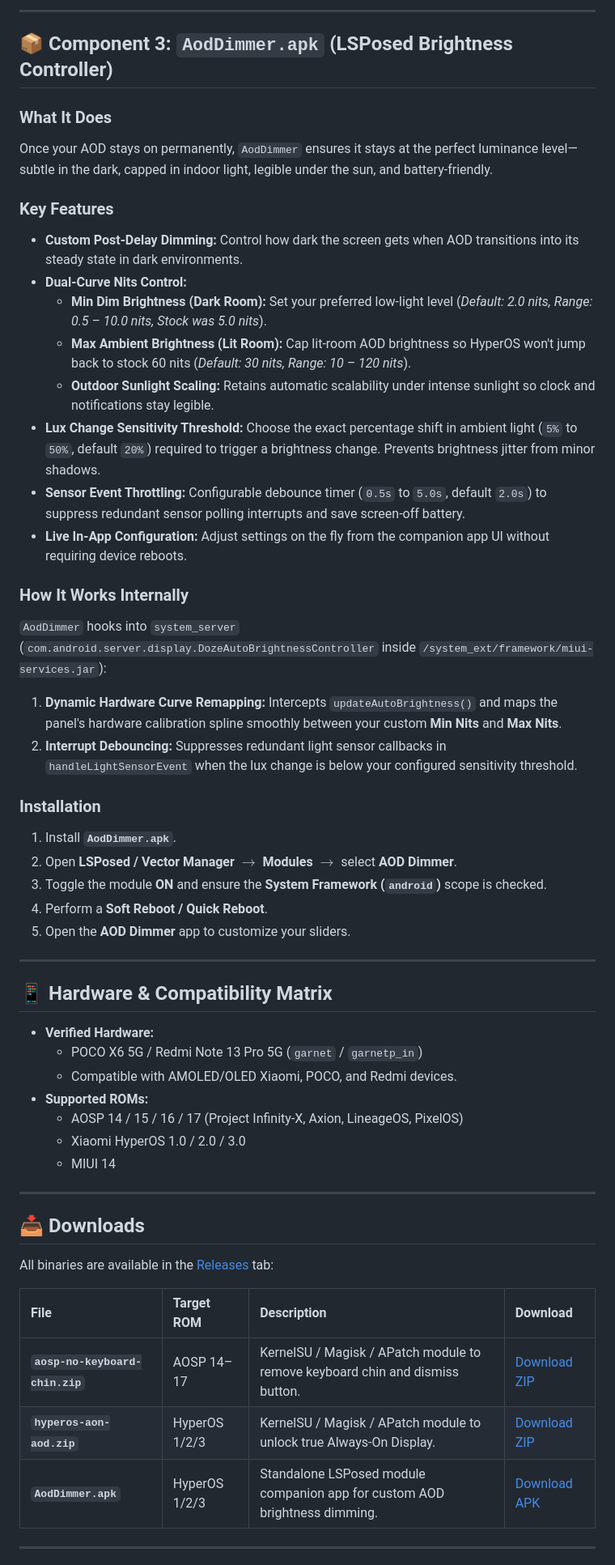
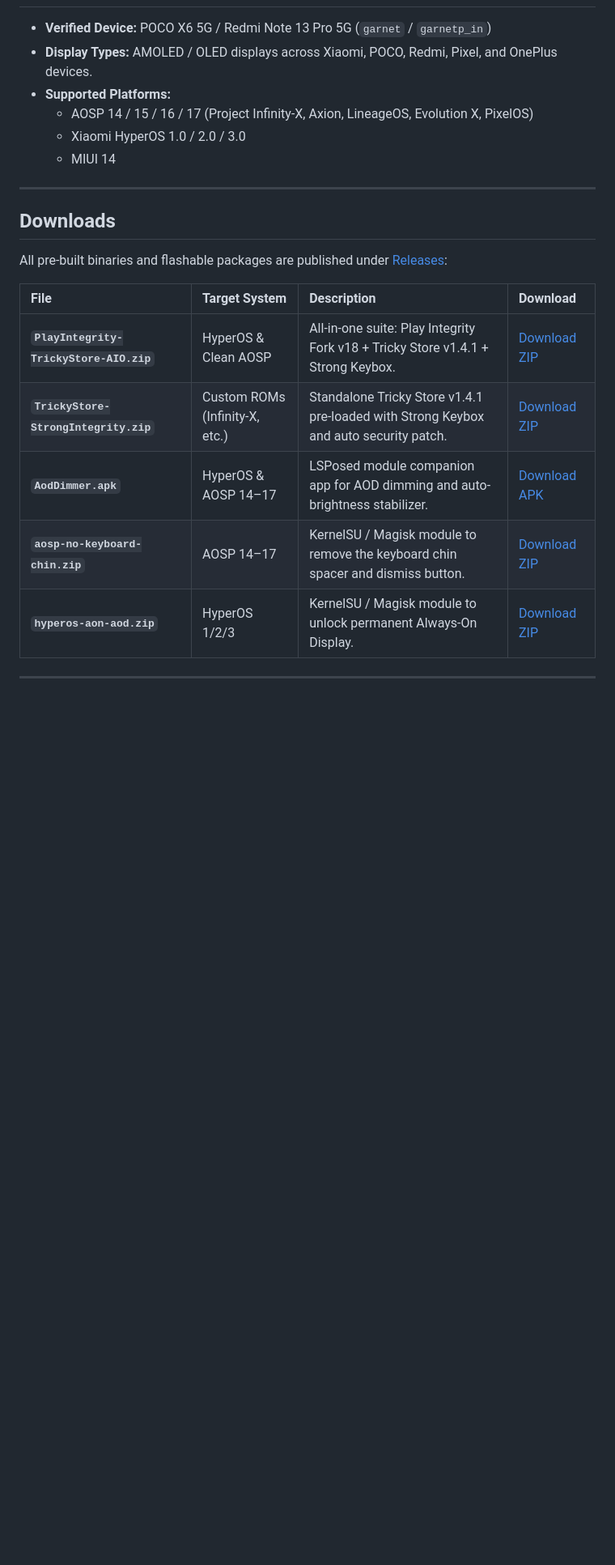
Before and after one commit to PallabKumarS/android-mods, a Markdown page: README.md, the part around one of its changes. Shown at 81% size. GitHub-like rendering; blank space fills up the shorter version.

Commit message:
docs: update readme with play integrity suite, tricky store aio, and display stabilizer

```diff
--- a/README.md
+++ b/README.md
@@ -85,55 +106,23 @@ When `is_only_support_keycode_goto` is set to `true`, HyperOS forces the 10-seco
----
-
-## 📦 Component 3: `AodDimmer.apk` (LSPosed Brightness Controller)
-
-### What It Does
-Once your AOD stays on permanently, `AodDimmer` ensures it stays at the perfect luminance level—subtle in the dark, capped in indoor light, legible under the sun, and battery-friendly.
-
-### Key Features
-- **Custom Post-Delay Dimming:** Control how dark the screen gets when AOD transitions into its steady state in dark environments.
-- **Dual-Curve Nits Control:**
-  - **Min Dim Brightness (Dark Room):** Set your preferred low-light level (*Default: 2.0 nits, Range: 0.5 – 10.0 nits, Stock was 5.0 nits*).
-  - **Max Ambient Brightness (Lit Room):** Cap lit-room AOD brightness so HyperOS won't jump back to stock 60 nits (*Default: 30 nits, Range: 10 – 120 nits*).
-  - **Outdoor Sunlight Scaling:** Retains automatic scalability under intense sunlight so clock and notifications stay legible.
-- **Lux Change Sensitivity Threshold:** Choose the exact percentage shift in ambient light (`5%` to `50%`, default `20%`) required to trigger a brightness change. Prevents brightness jitter from minor shadows.
-- **Sensor Event Throttling:** Configurable debounce timer (`0.5s` to `5.0s`, default `2.0s`) to suppress redundant sensor polling interrupts and save screen-off battery.
-- **Live In-App Configuration:** Adjust settings on the fly from the companion app UI without requiring device reboots.
-
-### How It Works Internally
-`AodDimmer` hooks into `system_server` (`com.android.server.display.DozeAutoBrightnessController` inside `/system_ext/framework/miui-services.jar`):
-1. **Dynamic Hardware Curve Remapping:** Intercepts `updateAutoBrightness()` and maps the panel's hardware calibration spline smoothly between your custom **Min Nits** and **Max Nits**.
-2. **Interrupt Debouncing:** Suppresses redundant light sensor callbacks in `handleLightSensorEvent` when the lux change is below your configured sensitivity threshold.
-
-### Installation
-1. Install **`AodDimmer.apk`**.
-2. Open **LSPosed / Vector Manager** $\to$ **Modules** $\to$ select **AOD Dimmer**.
-3. Toggle the module **ON** and ensure the **System Framework (`android`)** scope is checked.
-4. Perform a **Soft Reboot / Quick Reboot**.
-5. Open the **AOD Dimmer** app to customize your sliders.
-
----
-
-## 📱 Hardware & Compatibility Matrix
-
-- **Verified Hardware:**
-  - POCO X6 5G / Redmi Note 13 Pro 5G (`garnet` / `garnetp_in`)
-  - Compatible with AMOLED/OLED Xiaomi, POCO, and Redmi devices.
-- **Supported ROMs:**
-  - AOSP 14 / 15 / 16 / 17 (Project Infinity-X, Axion, LineageOS, PixelOS)
+- **Verified Device:** POCO X6 5G / Redmi Note 13 Pro 5G (`garnet` / `garnetp_in`)
+- **Display Types:** AMOLED / OLED displays across Xiaomi, POCO, Redmi, Pixel, and OnePlus devices.
+- **Supported Platforms:**
+  - AOSP 14 / 15 / 16 / 17 (Project Infinity-X, Axion, LineageOS, Evolution X, PixelOS)
   - Xiaomi HyperOS 1.0 / 2.0 / 3.0
   - MIUI 14
 
 ---
 
-## 📥 Downloads
+## Downloads
 
-All binaries are available in the [Releases](https://github.com/PallabKumarS/android-mods/releases/latest) tab:
+All pre-built binaries and flashable packages are published under [Releases](https://github.com/PallabKumarS/android-mods/releases/latest):
 
-| File | Target ROM | Description | Download |
+| File | Target System | Description | Download |
 | :--- | :--- | :--- | :--- |
-| **`aosp-no-keyboard-chin.zip`** | AOSP 14–17 | KernelSU / Magisk / APatch module to remove keyboard chin and dismiss button. | [Download ZIP](https://github.com/PallabKumarS/android-mods/releases/latest/download/aosp-no-keyboard-chin.zip) |
-| **`hyperos-aon-aod.zip`** | HyperOS 1/2/3 | KernelSU / Magisk / APatch module to unlock true Always-On Display. | [Download ZIP](https://github.com/PallabKumarS/android-mods/releases/latest/download/hyperos-aon-aod.zip) |
-| **`AodDimmer.apk`** | HyperOS 1/2/3 | Standalone LSPosed module companion app for custom AOD brightness dimming. | [Download APK](https://github.com/PallabKumarS/android-mods/releases/latest/download/AodDimmer.apk) |
+| **`PlayIntegrity-TrickyStore-AIO.zip`** | HyperOS & Clean AOSP | All-in-one suite: Play Integrity Fork v18 + Tricky Store v1.4.1 + Strong Keybox. | [Download ZIP](https://github.com/PallabKumarS/android-mods/releases/latest/download/PlayIntegrity-TrickyStore-AIO.zip) |
+| **`TrickyStore-StrongIntegrity.zip`** | Custom ROMs (Infinity-X, etc.) | Standalone Tricky Store v1.4.1 pre-loaded with Strong Keybox and auto security patch. | [Download ZIP](https://github.com/PallabKumarS/android-mods/releases/latest/download/TrickyStore-StrongIntegrity.zip) |
+| **`AodDimmer.apk`** | HyperOS & AOSP 14–17 | LSPosed module companion app for AOD dimming and auto-brightness stabilizer. | [Download APK](https://github.com/PallabKumarS/android-mods/releases/latest/download/AodDimmer.apk) |
+| **`aosp-no-keyboard-chin.zip`** | AOSP 14–17 | KernelSU / Magisk module to remove the keyboard chin spacer and dismiss button. | [Download ZIP](https://github.com/PallabKumarS/android-mods/releases/latest/download/aosp-no-keyboard-chin.zip) |
+| **`hyperos-aon-aod.zip`** | HyperOS 1/2/3 | KernelSU / Magisk module to unlock permanent Always-On Display. | [Download ZIP](https://github.com/PallabKumarS/android-mods/releases/latest/download/hyperos-aon-aod.zip) |
 
 ---
 
```
Also changed, not shown: other parts of README.md (+78 -57 lines).
